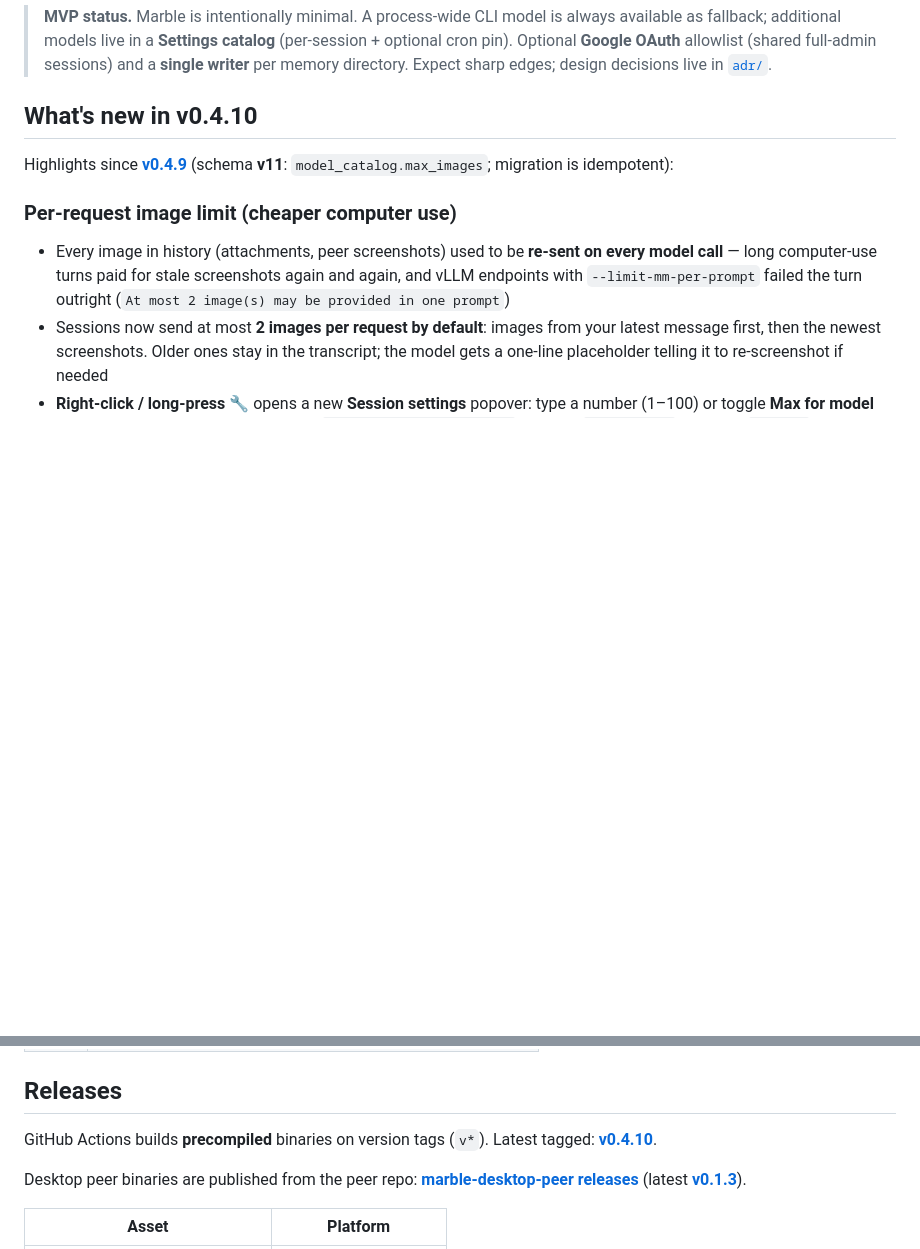
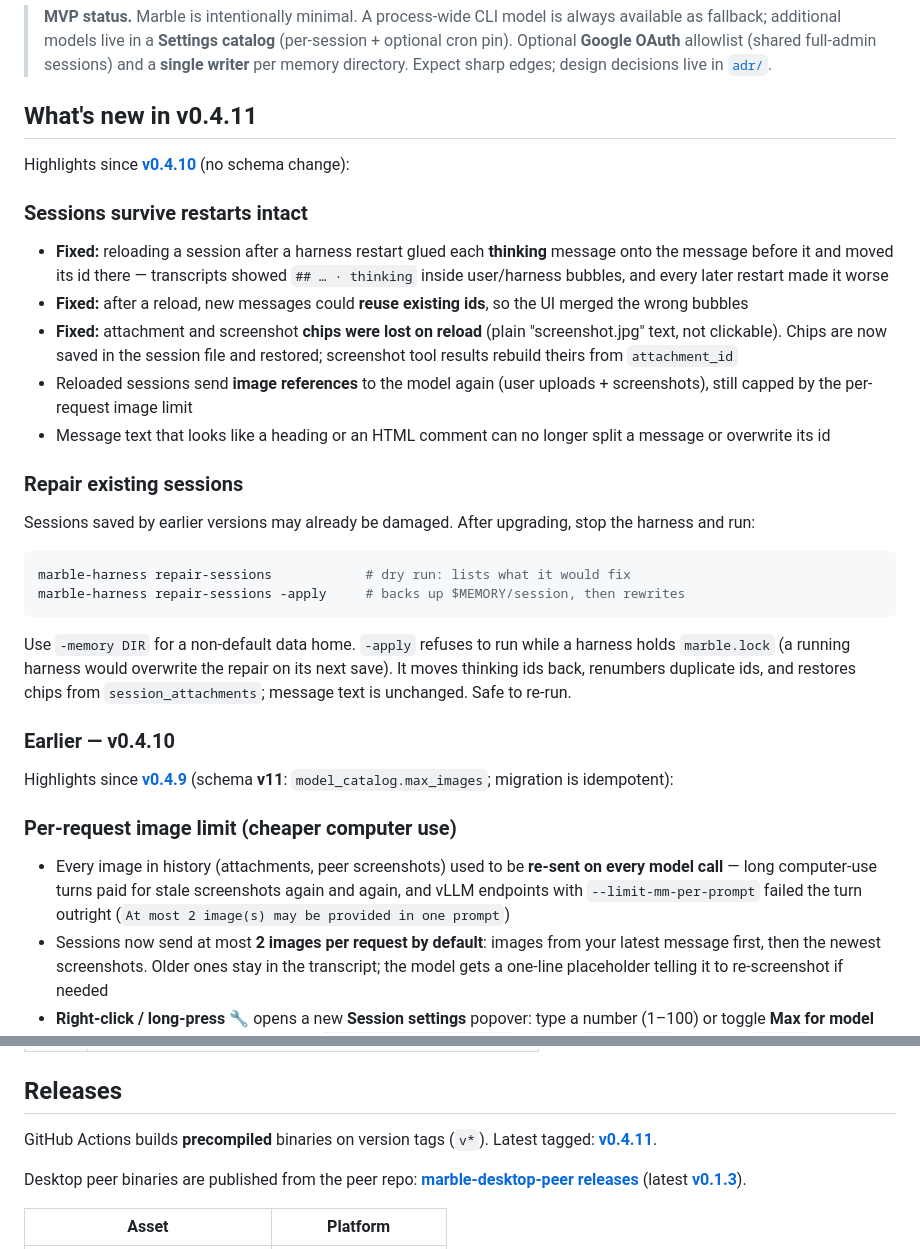
Before and after one commit to rendicott/marble, a Markdown page: README.md, 2 parts joined by grey strips. Drawn GitHub-style; blank space fills up the shorter version.

Commit message:
docs: v0.4.11 release notes (lossless session reload, repair-sessions)
Co-Authored-By: Claude Opus 5.5 <noreply@anthropic.com>

````diff
--- a/README.md
+++ b/README.md
@@ -4,7 +4,28 @@
 
 > **MVP status.** Marble is intentionally minimal. A process-wide CLI model is always available as fallback; additional models live in a **Settings catalog** (per-session + optional cron pin). Optional **Google OAuth** allowlist (shared full-admin sessions) and a **single writer** per memory directory. Expect sharp edges; design decisions live in [`adr/`](adr/).
 
-## What's new in v0.4.10
+## What's new in v0.4.11
+
+Highlights since **[v0.4.10](https://github.com/rendicott/marble/releases/tag/v0.4.10)** (no schema change):
+
+### Sessions survive restarts intact
+- **Fixed:** reloading a session after a harness restart glued each **thinking** message onto the message before it and moved its id there — transcripts showed `## … · thinking` inside user/harness bubbles, and every later restart made it worse
+- **Fixed:** after a reload, new messages could **reuse existing ids**, so the UI merged the wrong bubbles
+- **Fixed:** attachment and screenshot **chips were lost on reload** (plain "screenshot.jpg" text, not clickable). Chips are now saved in the session file and restored; screenshot tool results rebuild theirs from `attachment_id`
+- Reloaded sessions send **image references** to the model again (user uploads + screenshots), still capped by the per-request image limit
+- Message text that looks like a heading or an HTML comment can no longer split a message or overwrite its id
+
+### Repair existing sessions
+Sessions saved by earlier versions may already be damaged. After upgrading, stop the harness and run:
+
+```bash
+marble-harness repair-sessions            # dry run: lists what it would fix
+marble-harness repair-sessions -apply     # backs up $MEMORY/session, then rewrites
+```
+
+Use `-memory DIR` for a non-default data home. `-apply` refuses to run while a harness holds `marble.lock` (a running harness would overwrite the repair on its next save). It moves thinking ids back, renumbers duplicate ids, and restores chips from `session_attachments`; message text is unchanged. Safe to re-run.
+
+### Earlier — v0.4.10
 
 Highlights since **[v0.4.9](https://github.com/rendicott/marble/releases/tag/v0.4.9)** (schema **v11**: `model_catalog.max_images`; migration is idempotent):
 
@@ -669,7 +690,7 @@ Notable ADRs:
 
 ## Releases
 
-GitHub Actions builds **precompiled** binaries on version tags (`v*`). Latest tagged: **[v0.4.10](https://github.com/rendicott/marble/releases/tag/v0.4.10)**.
+GitHub Actions builds **precompiled** binaries on version tags (`v*`). Latest tagged: **[v0.4.11](https://github.com/rendicott/marble/releases/tag/v0.4.11)**.
 
 Desktop peer binaries are published from the peer repo: **[marble-desktop-peer releases](https://github.com/rendicott/marble-desktop-peer/releases)** (latest **[v0.1.3](https://github.com/rendicott/marble-desktop-peer/releases/tag/v0.1.3)**).
 
````
